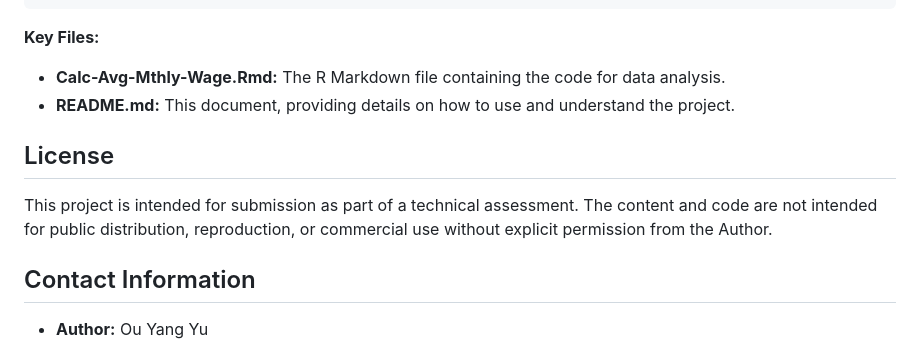
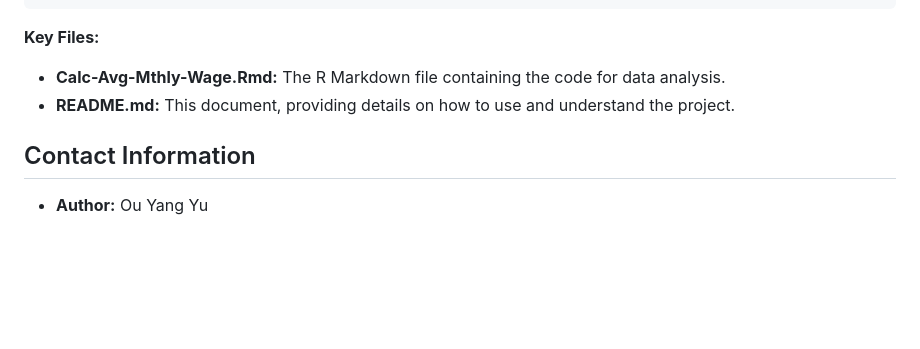
Before and after one commit to Gyres/Job-Assessments, a Markdown page: Calc-Avg-Mthly-Wage/README.md, the part around the change. Rendered like a GitHub page; blank space fills up the shorter version.

```diff
--- a/Calc-Avg-Mthly-Wage/README.md
+++ b/Calc-Avg-Mthly-Wage/README.md
@@ -107,8 +107,5 @@ Calc-Avg-Mthly-Wage/
 - **Calc-Avg-Mthly-Wage.Rmd:** The R Markdown file containing the code for data analysis.
 - **README.md:** This document, providing details on how to use and understand the project.
 
-## License
-This project is intended for submission as part of a technical assessment. The content and code are not intended for public distribution, reproduction, or commercial use without explicit permission from the Author.
-
 ## Contact Information
 - **Author:** Ou Yang Yu
```
